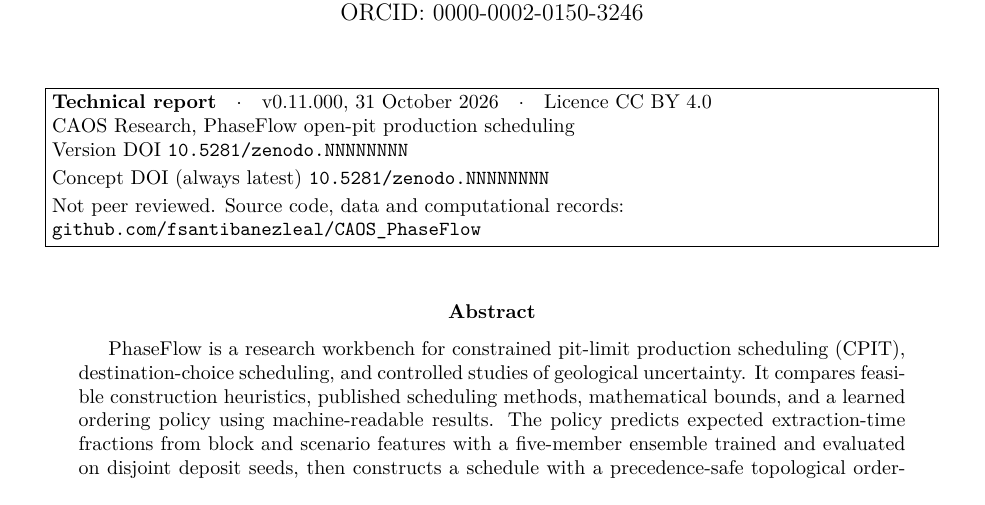
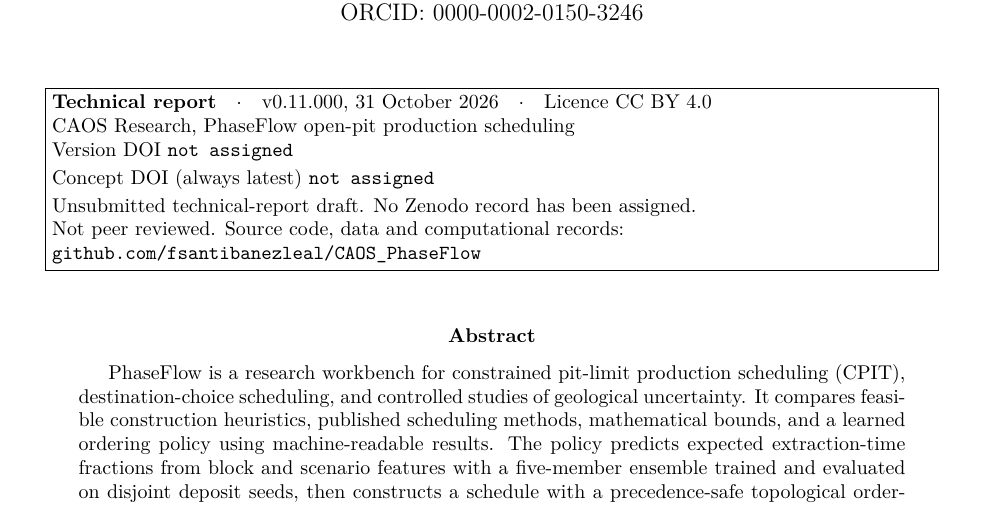
Before and after one commit to fsantibanezleal/CAOS_PhaseFlow, a LaTeX paper (manuscripts/technical-report/main.tex): part of page 1 of 37, cut so that both start at the same text. Compiled offline with pdfLaTeX.

Commit message:
docs: mark technical report DOI as unassigned

```diff
--- a/manuscripts/technical-report/main.tex
+++ b/manuscripts/technical-report/main.tex
@@ -7,14 +7,15 @@
 \newcommand{\doctype}{Technical report}
 \newcommand{\docversion}{v0.11.000}
 \newcommand{\docdate}{31 October 2026}
-\newcommand{\versiondoi}{10.5281/zenodo.NNNNNNNN}
-\newcommand{\conceptdoi}{10.5281/zenodo.NNNNNNNN}
+\newcommand{\versiondoi}{not assigned}
+\newcommand{\conceptdoi}{not assigned}
 \newcommand{\docrepo}{github.com/fsantibanezleal/CAOS\_PhaseFlow}
 \newcommand{\headerblock}{\begin{center}\fbox{\parbox{0.94\textwidth}{\small\raggedright
 \textbf{\doctype}\quad$\cdot$\quad\docversion, \docdate\quad$\cdot$\quad Licence CC BY 4.0\\
 CAOS Research, PhaseFlow open-pit production scheduling\\
-Version DOI \href{https://doi.org/\versiondoi}{\texttt{\versiondoi}}\\[2pt]
-Concept DOI (always latest) \href{https://doi.org/\conceptdoi}{\texttt{\conceptdoi}}\\[2pt]
+Version DOI \texttt{\versiondoi}\\[2pt]
+Concept DOI (always latest) \texttt{\conceptdoi}\\[2pt]
+Unsubmitted technical-report draft. No Zenodo record has been assigned.\\
 Not peer reviewed. Source code, data and computational records:\\
 \href{https://\docrepo}{\texttt{\docrepo}}
 }}\end{center}\vspace{4pt}}
```
